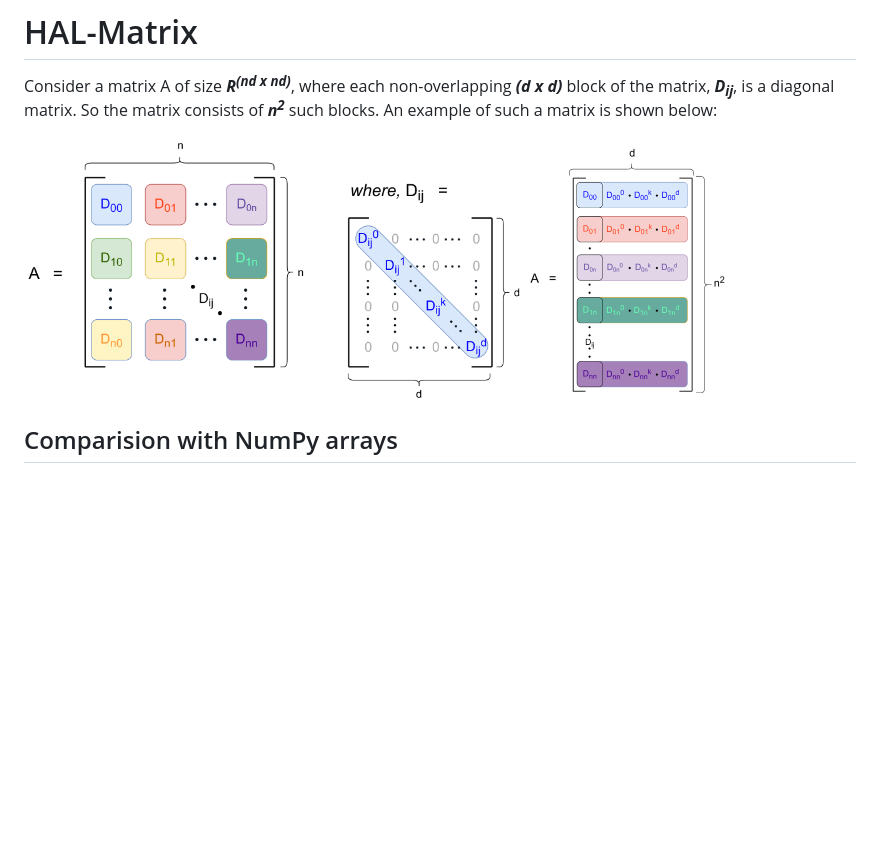
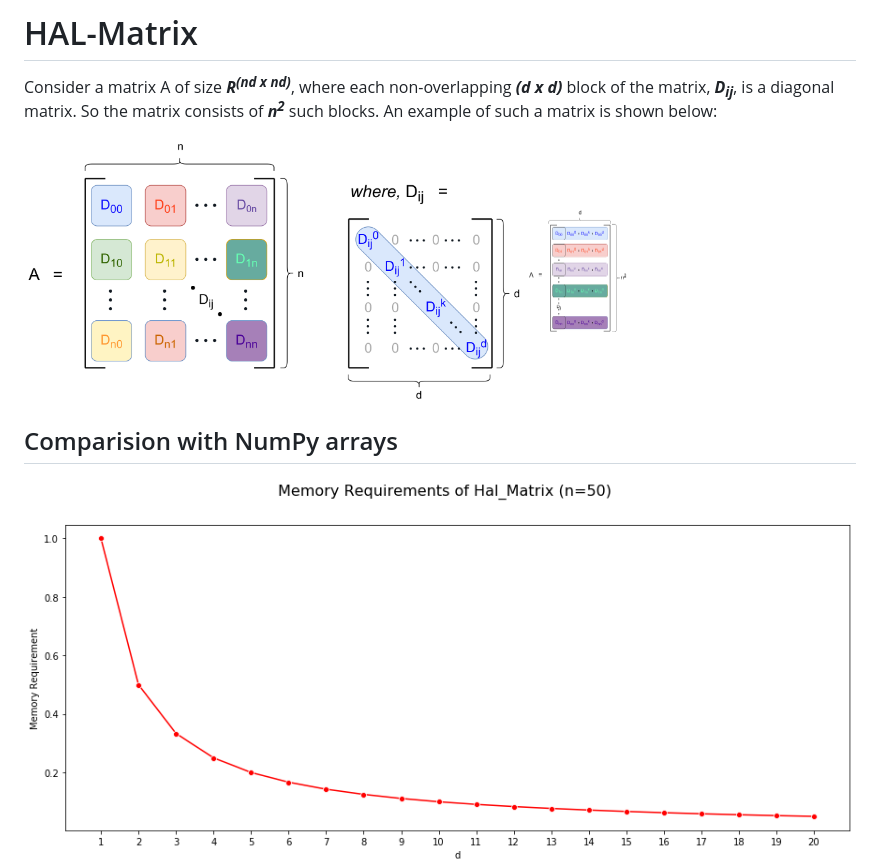
Before and after one commit to rishitoshsingh/hal-matrix, a Markdown page: README.md, the part around the change. Rendered like a GitHub page; pictures changed too: graphs/memory.png (added); blank space fills up the shorter version.

Commit message:
added new images

```diff
--- a/README.md
+++ b/README.md
@@ -4,9 +4,10 @@ Consider a matrix A of size *<strong>R<sup>(nd x nd)</sup></strong>*, where each
 
 <!-- ![matrix](images/matrix.png "matrix") -->
 <img src="tex/images/matrix.png" alt="matrix1" width="500"/>
-<img src="tex/images/representation.png" alt="representation" width="200"/>
+<img src="tex/images/representation.png" alt="representation" width="100"/>
 
 ## Comparision with NumPy arrays
+![dot](graphs/memory.png "memory")
 ![dot](graphs/dot.png "dot")
 ![add](graphs/add.png "add")
 ![sub](graphs/sub.png "sub")
```
Also changed, not shown: 3 other files.
